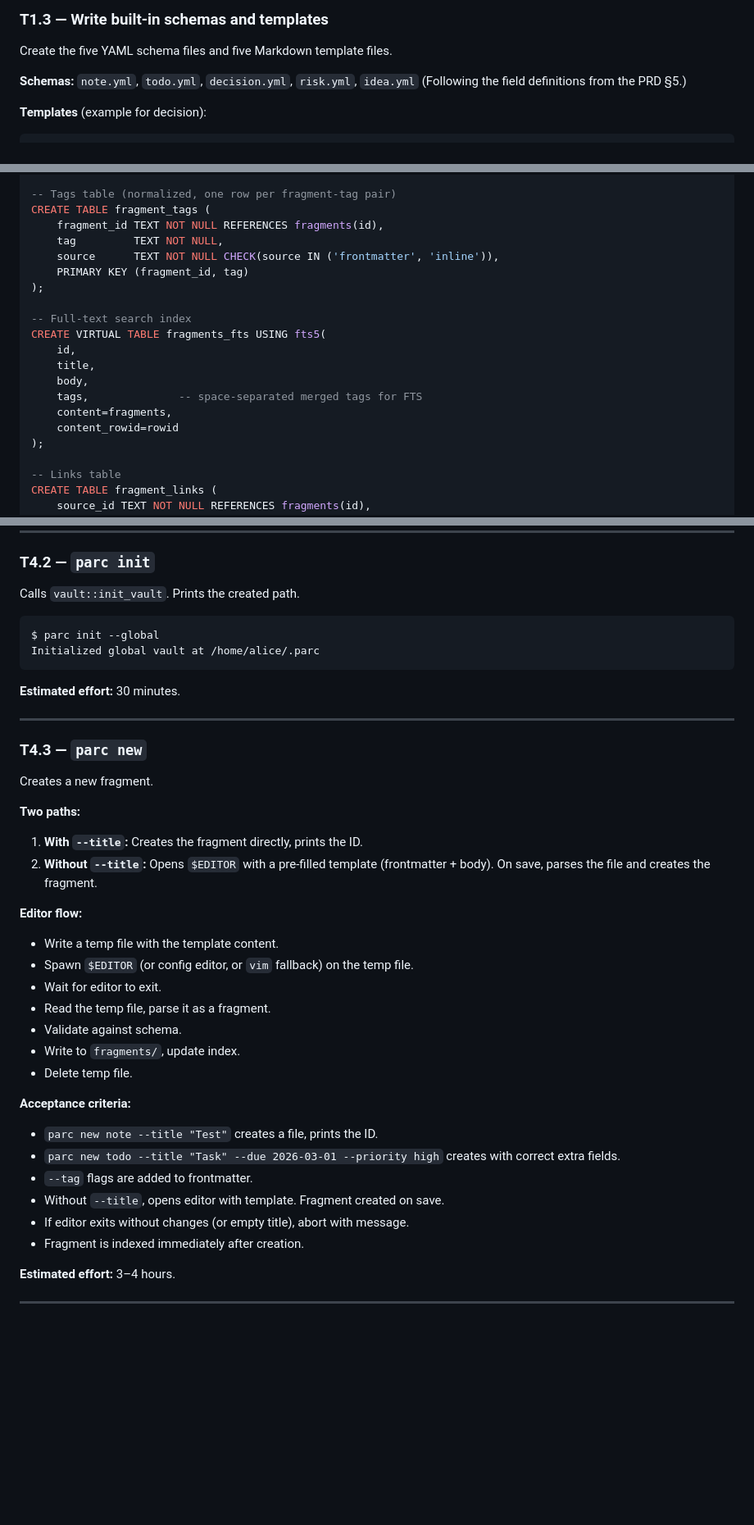
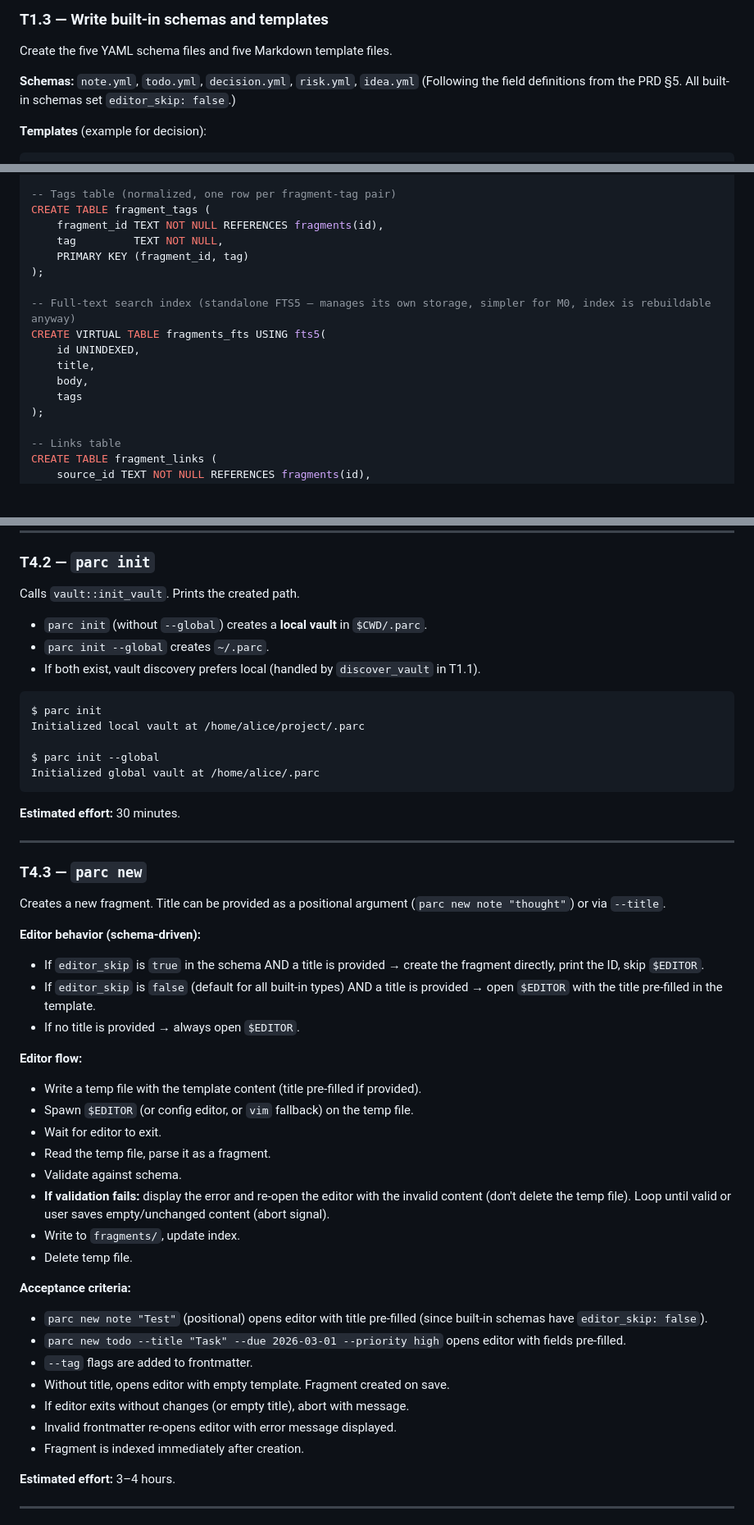
Before and after one commit to luntta/parc, a Markdown page: docs/parc-m0-tasks.md, 3 parts joined by grey strips. Shown at 82% size. GitHub-like rendering; blank space fills up the shorter version.

````diff
--- a/docs/parc-m0-tasks.md
+++ b/docs/parc-m0-tasks.md
@@ -222,7 +231,7 @@ impl SchemaRegistry {
 Create the five YAML schema files and five Markdown template files.
 
 **Schemas:** `note.yml`, `todo.yml`, `decision.yml`, `risk.yml`, `idea.yml`
-(Following the field definitions from the PRD §5.)
+(Following the field definitions from the PRD §5. All built-in schemas set `editor_skip: false`.)
 
 **Templates** (example for decision):
 ```markdown
@@ -427,18 +478,15 @@ CREATE TABLE fragments (
 CREATE TABLE fragment_tags (
     fragment_id TEXT NOT NULL REFERENCES fragments(id),
     tag         TEXT NOT NULL,
-    source      TEXT NOT NULL CHECK(source IN ('frontmatter', 'inline')),
     PRIMARY KEY (fragment_id, tag)
 );
 
--- Full-text search index
+-- Full-text search index (standalone FTS5 — manages its own storage, simpler for M0, index is rebuildable anyway)
 CREATE VIRTUAL TABLE fragments_fts USING fts5(
-    id,
+    id UNINDEXED,
     title,
     body,
-    tags,              -- space-separated merged tags for FTS
-    content=fragments,
-    content_rowid=rowid
+    tags
 );
 
 -- Links table
@@ -637,7 +688,14 @@ enum Commands {
 
 Calls `vault::init_vault`. Prints the created path.
 
+- `parc init` (without `--global`) creates a **local vault** in `$CWD/.parc`.
+- `parc init --global` creates `~/.parc`.
+- If both exist, vault discovery prefers local (handled by `discover_vault` in T1.1).
+
 ```
+$ parc init
+Initialized local vault at /home/alice/project/.parc
+
 $ parc init --global
 Initialized global vault at /home/alice/.parc
 ```
@@ -648,27 +706,30 @@ Initialized global vault at /home/alice/.parc
 
 ### T4.3 — `parc new`
 
-Creates a new fragment.
+Creates a new fragment. Title can be provided as a positional argument (`parc new note "thought"`) or via `--title`.
 
-**Two paths:**
-1. **With `--title`:** Creates the fragment directly, prints the ID.
-2. **Without `--title`:** Opens `$EDITOR` with a pre-filled template (frontmatter + body). On save, parses the file and creates the fragment.
+**Editor behavior (schema-driven):**
+- If `editor_skip` is `true` in the schema AND a title is provided → create the fragment directly, print the ID, skip `$EDITOR`.
+- If `editor_skip` is `false` (default for all built-in types) AND a title is provided → open `$EDITOR` with the title pre-filled in the template.
+- If no title is provided → always open `$EDITOR`.
 
 **Editor flow:**
-- Write a temp file with the template content.
+- Write a temp file with the template content (title pre-filled if provided).
 - Spawn `$EDITOR` (or config editor, or `vim` fallback) on the temp file.
 - Wait for editor to exit.
 - Read the temp file, parse it as a fragment.
 - Validate against schema.
+- **If validation fails:** display the error and re-open the editor with the invalid content (don't delete the temp file). Loop until valid or user saves empty/unchanged content (abort signal).
 - Write to `fragments/`, update index.
 - Delete temp file.
 
 **Acceptance criteria:**
-- `parc new note --title "Test"` creates a file, prints the ID.
-- `parc new todo --title "Task" --due 2026-03-01 --priority high` creates with correct extra fields.
+- `parc new note "Test"` (positional) opens editor with title pre-filled (since built-in schemas have `editor_skip: false`).
+- `parc new todo --title "Task" --due 2026-03-01 --priority high` opens editor with fields pre-filled.
 - `--tag` flags are added to frontmatter.
-- Without `--title`, opens editor with template. Fragment created on save.
+- Without title, opens editor with empty template. Fragment created on save.
 - If editor exits without changes (or empty title), abort with message.
+- Invalid frontmatter re-opens editor with error message displayed.
 - Fragment is indexed immediately after creation.
 
 **Estimated effort:** 3–4 hours.
````
Also changed, not shown: other parts of docs/parc-m0-tasks.md (+69 -84 lines).
